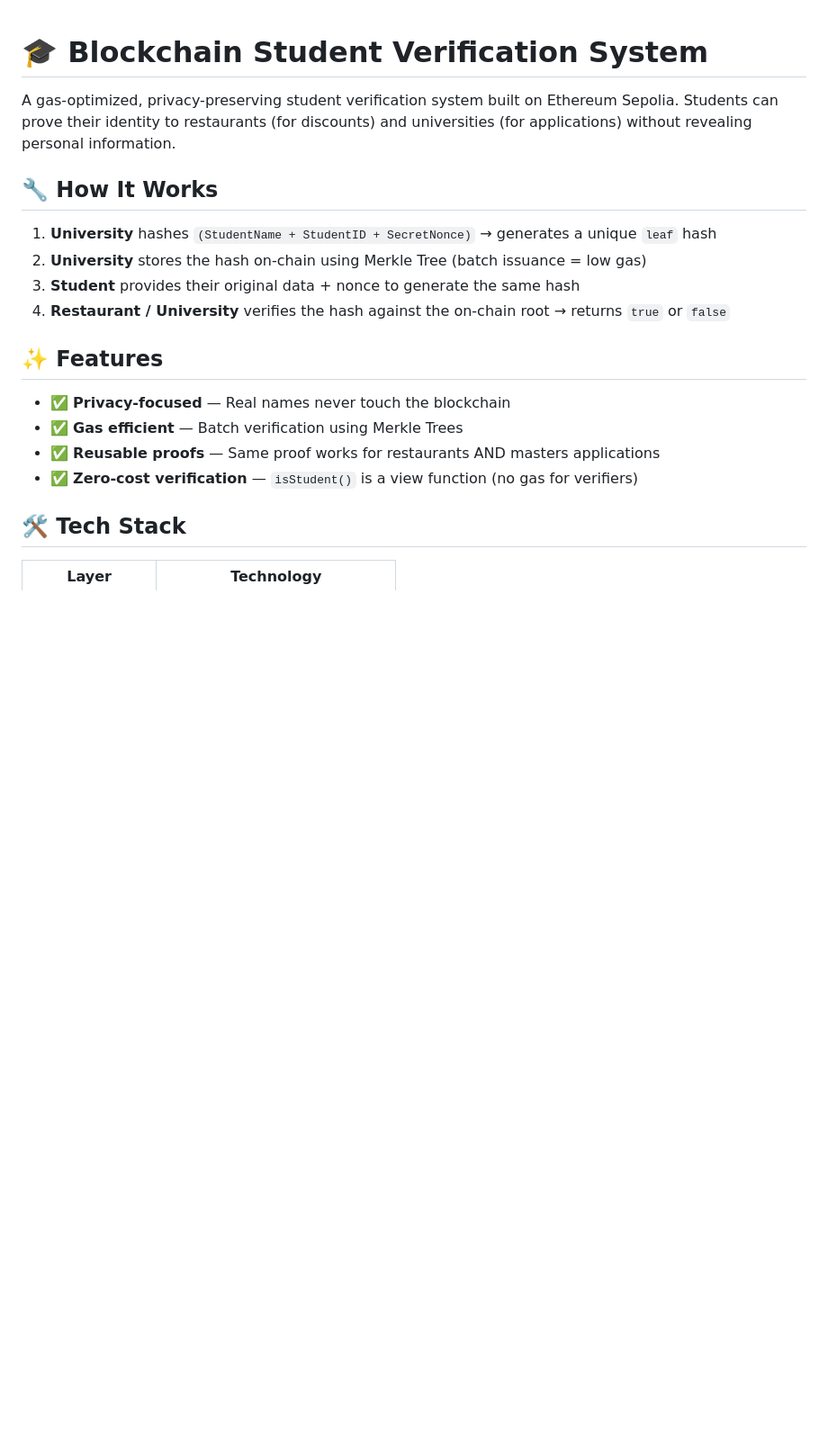
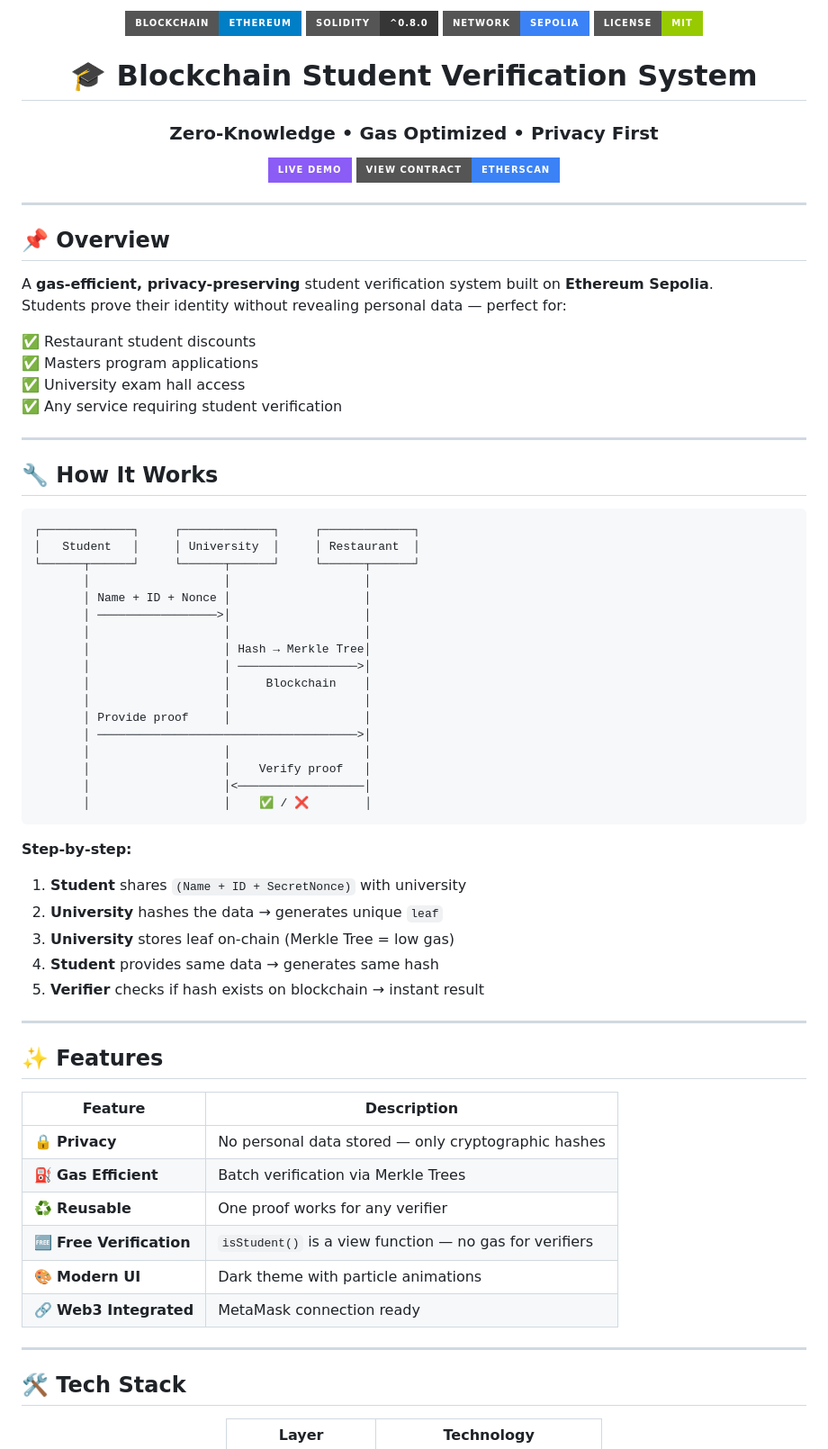
Before and after one commit to jahidmainuddinahmed176176/student-verification-blockchain, a Markdown page: README.md, the part around one of its changes. Shown at 90% size. GitHub-like rendering; badges without logos; blank space fills up the shorter version.

````diff
--- a/README.md
+++ b/README.md
@@ -1,20 +1,78 @@
+
+<div align="center">
+
+![Blockchain Student Verification](https://img.shields.io/badge/Blockchain-Ethereum-blue?style=for-the-badge&logo=ethereum)
+![Solidity](https://img.shields.io/badge/Solidity-^0.8.0-363636?style=for-the-badge&logo=solidity)
+![Sepolia](https://img.shields.io/badge/Network-Sepolia-3b82f6?style=for-the-badge)
+![License](https://img.shields.io/badge/License-MIT-green?style=for-the-badge)
+
 # 🎓 Blockchain Student Verification System
 
-A gas-optimized, privacy-preserving student verification system built on Ethereum Sepolia. Students can prove their identity to restaurants (for discounts) and universities (for applications) without revealing personal information.
+### Zero-Knowledge • Gas Optimized • Privacy First
+
+[![Live Demo](https://img.shields.io/badge/Live_Demo-8B5CF6?style=for-the-badge&logo=githubpages&logoColor=white)](https://jahidmainuddinahmed176176.github.io/student-verification-blockchain)
+[![Contract](https://img.shields.io/badge/View_Contract-Etherscan-3b82f6?style=for-the-badge&logo=etherscan)](https://sepolia.etherscan.io/address/0x801C7B476D1b82D32a0D048a248BFD0159846A26)
+
+</div>
+
+---
+
+## 📌 Overview
+
+A **gas-efficient, privacy-preserving** student verification system built on **Ethereum Sepolia**.
+Students prove their identity without revealing personal data — perfect for:
+
+✅ Restaurant student discounts
+✅ Masters program applications
+✅ University exam hall access
+✅ Any service requiring student verification
+
+---
 
 ## 🔧 How It Works
 
-1. **University** hashes `(StudentName + StudentID + SecretNonce)` → generates a unique `leaf` hash
-2. **University** stores the hash on-chain using Merkle Tree (batch issuance = low gas)
-3. **Student** provides their original data + nonce to generate the same hash
-4. **Restaurant / University** verifies the hash against the on-chain root → returns `true` or `false`
+```
+┌─────────────┐     ┌─────────────┐     ┌─────────────┐
+│   Student   │     │ University  │     │ Restaurant  │
+└──────┬──────┘     └──────┬──────┘     └──────┬──────┘
+       │                   │                   │
+       │ Name + ID + Nonce │                   │
+       │ ─────────────────>│                   │
+       │                   │                   │
+       │                   │ Hash → Merkle Tree│
+       │                   │ ─────────────────>│
+       │                   │     Blockchain    │
+       │                   │                   │
+       │ Provide proof     │                   │
+       │ ─────────────────────────────────────>│
+       │                   │                   │
+       │                   │    Verify proof   │
+       │                   │<──────────────────│
+       │                   │    ✅ / ❌        │
+```
+
+**Step-by-step:**
+
+1. **Student** shares `(Name + ID + SecretNonce)` with university
+2. **University** hashes the data → generates unique `leaf`
+3. **University** stores leaf on-chain (Merkle Tree = low gas)
+4. **Student** provides same data → generates same hash
+5. **Verifier** checks if hash exists on blockchain → instant result
+
+---
 
 ## ✨ Features
 
-- ✅ **Privacy-focused** — Real names never touch the blockchain
-- ✅ **Gas efficient** — Batch verification using Merkle Trees
-- ✅ **Reusable proofs** — Same proof works for restaurants AND masters applications
-- ✅ **Zero-cost verification** — `isStudent()` is a view function (no gas for verifiers)
+| Feature | Description |
+|---------|-------------|
+| 🔒 **Privacy** | No personal data stored — only cryptographic hashes |
+| ⛽ **Gas Efficient** | Batch verification via Merkle Trees |
+| ♻️ **Reusable** | One proof works for any verifier |
+| 🆓 **Free Verification** | `isStudent()` is a view function — no gas for verifiers |
+| 🎨 **Modern UI** | Dark theme with particle animations |
+| 🔗 **Web3 Integrated** | MetaMask connection ready |
+
+---
 
 ## 🛠️ Tech Stack
 
````
Also changed, not shown: other parts of README.md (+88 -45 lines).
